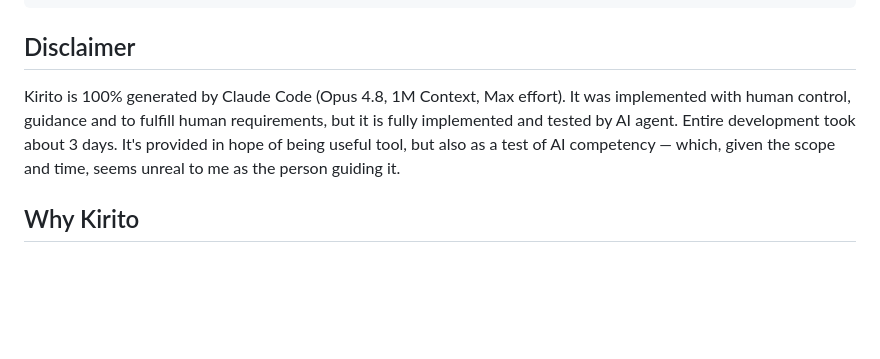
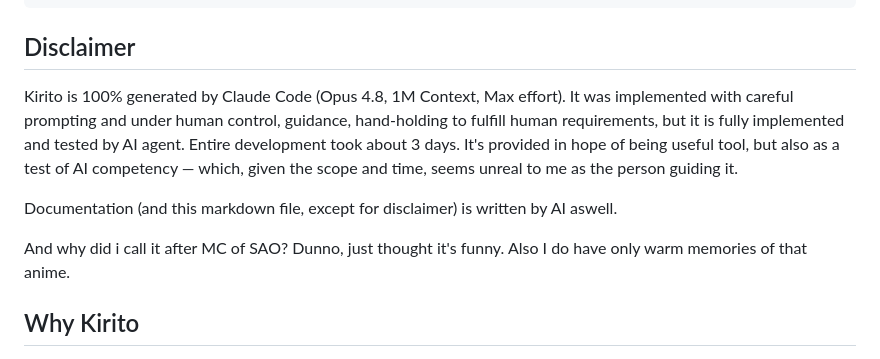
Before and after one commit to AzethMeron/KiritoLang, a Markdown page: README.md, the part around the change. Drawn GitHub-style; blank space fills up the shorter version.

```diff
--- a/README.md
+++ b/README.md
@@ -21,11 +21,11 @@ for who in ["world", "Kirito"]:
 
 ## Disclaimer
 
-Kirito is 100% generated by Claude Code (Opus 4.8, 1M Context, Max effort). It was implemented with
-human control, guidance and to fulfill human requirements, but it is fully implemented and tested by
-AI agent. Entire development took about 3 days. It's provided in hope of being useful tool, but also
-as a test of AI competency — which, given the scope and time, seems unreal to me as the person
-guiding it.
+Kirito is 100% generated by Claude Code (Opus 4.8, 1M Context, Max effort). It was implemented with careful prompting and under human control, guidance, hand-holding to fulfill human requirements, but it is fully implemented and tested by AI agent. Entire development took about 3 days. It's provided in hope of being useful tool, but also as a test of AI competency — which, given the scope and time, seems unreal to me as the person guiding it.
+
+Documentation (and this markdown file, except for disclaimer) is written by AI aswell.
+
+And why did i call it after MC of SAO? Dunno, just thought it's funny. Also I do have only warm memories of that anime.
 
 ## Why Kirito
 
```
